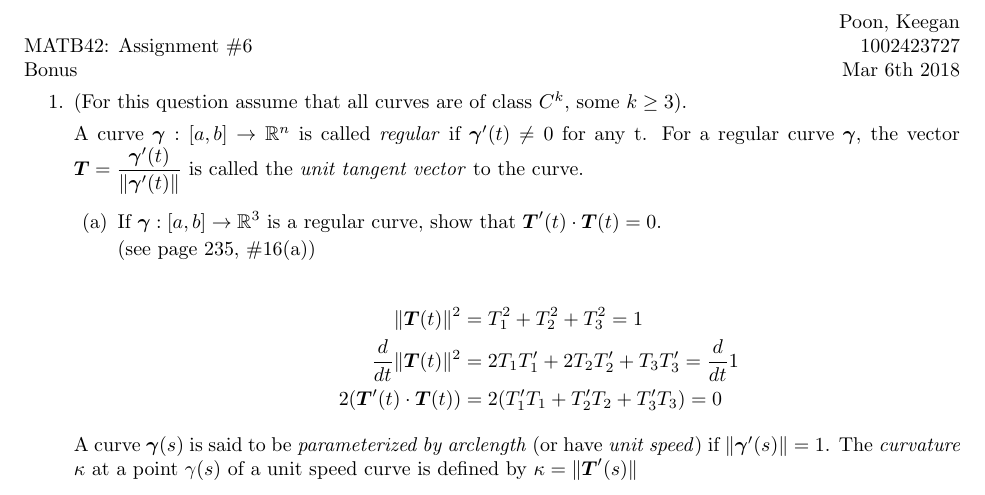
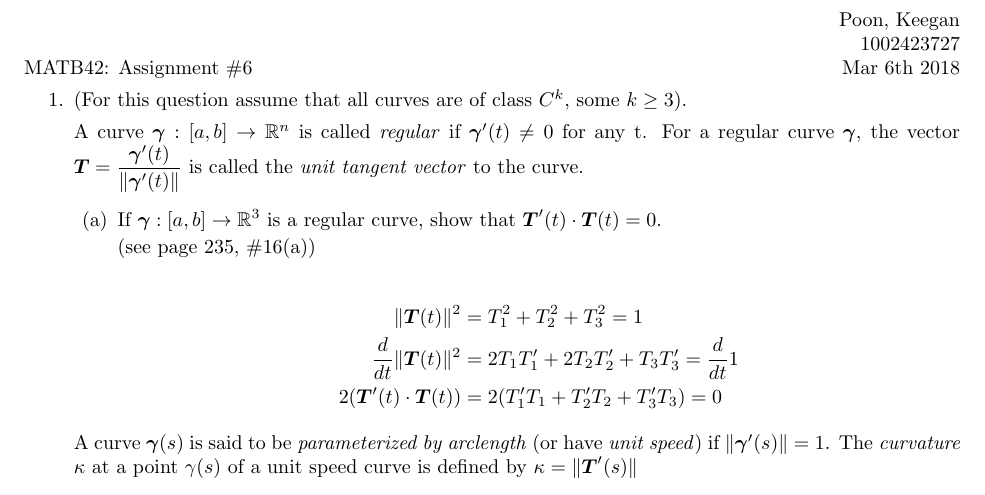
Before and after one commit to poonkeegan/school, a LaTeX document (matb42/a6.tex): part of page 1 of 8, cut so that both start at the same text. Compiled offline with pdfLaTeX.

Commit message:
Sat Feb 24 15:29:28 EST 2018

```diff
--- a/matb42/a6.tex
+++ b/matb42/a6.tex
@@ -12,8 +12,7 @@
 \cfoot{\thepage}
 \pagenumbering{gobble}
 
-\lhead{MATB42: Assignment \#6 \\
-Bonus}
+\lhead{MATB42: Assignment \#6}
 \rhead{
 Poon, Keegan\\
 1002423727\\
```
Also changed, not shown: matb42/a6.pdf.
